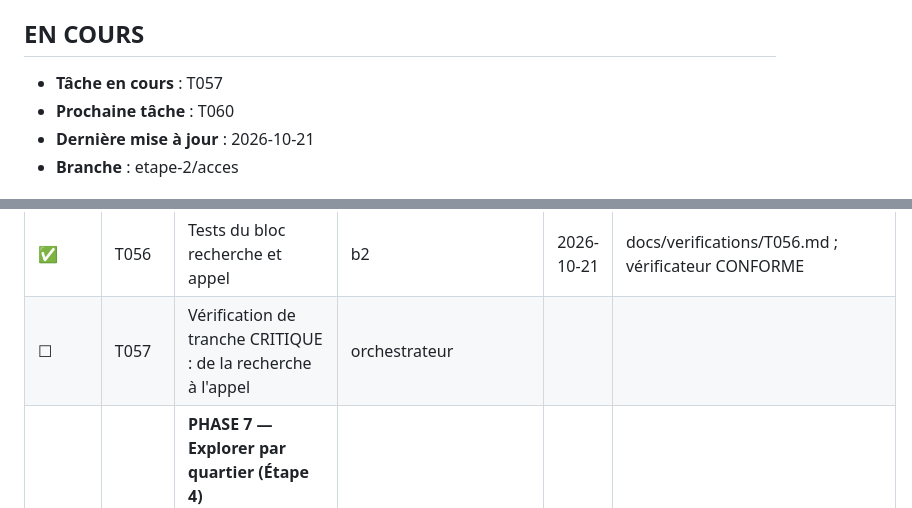
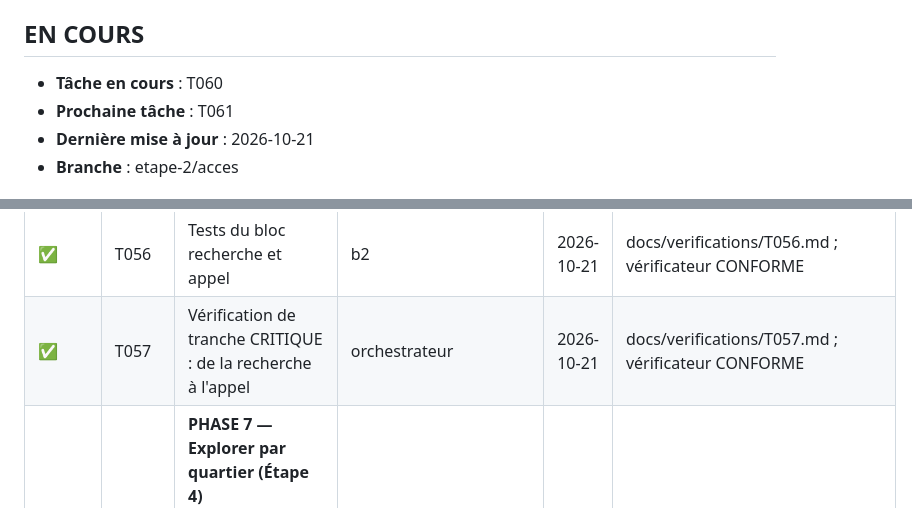
Before and after one commit to Ntchamba/netbuis, a Markdown page: docs/PROGRESS.md, 2 parts joined by grey strips. Drawn GitHub-style.

Commit message:
T057 : vérification de tranche critique, de la recherche à l'appel
Co-Authored-By: Claude Sonnet 5.5 <noreply@anthropic.com>
Claude-Session: https://claude.ai/code/session_01XqkuhDLTGMRTNVKfcK8EYz

```diff
--- a/docs/PROGRESS.md
+++ b/docs/PROGRESS.md
@@ -5,8 +5,8 @@
 
 ## EN COURS
 
-- **Tâche en cours** : T057
-- **Prochaine tâche** : T060
+- **Tâche en cours** : T060
+- **Prochaine tâche** : T061
 - **Dernière mise à jour** : 2026-10-21
 - **Branche** : etape-2/acces
 
@@ -73,7 +73,7 @@
 | ✅ | T054 | Mobile : WhatsApp et retour d'appel | b2 | 2026-10-21 | docs/verifications/T054.md ; vérificateur CONFORME |
 | ✅ | T055 | Mobile : dernier résultat hors connexion | b2 | 2026-10-21 | docs/verifications/T055.md ; vérificateur CONFORME |
 | ✅ | T056 | Tests du bloc recherche et appel | b2 | 2026-10-21 | docs/verifications/T056.md ; vérificateur CONFORME |
-| ☐ | T057 | Vérification de tranche CRITIQUE : de la recherche à l'appel | orchestrateur | | |
+| ✅ | T057 | Vérification de tranche CRITIQUE : de la recherche à l'appel | orchestrateur | 2026-10-21 | docs/verifications/T057.md ; vérificateur CONFORME |
 | | | **PHASE 7 — Explorer par quartier (Étape 4)** | | | |
 | ☐ | T060 | Backend : carte par zones | a2 | | |
 | ☐ | T061 | Mobile : écran Carte | b2 | | |
```
Also changed, not shown: docs/verifications/T057.md (added, +37 -0 lines).
